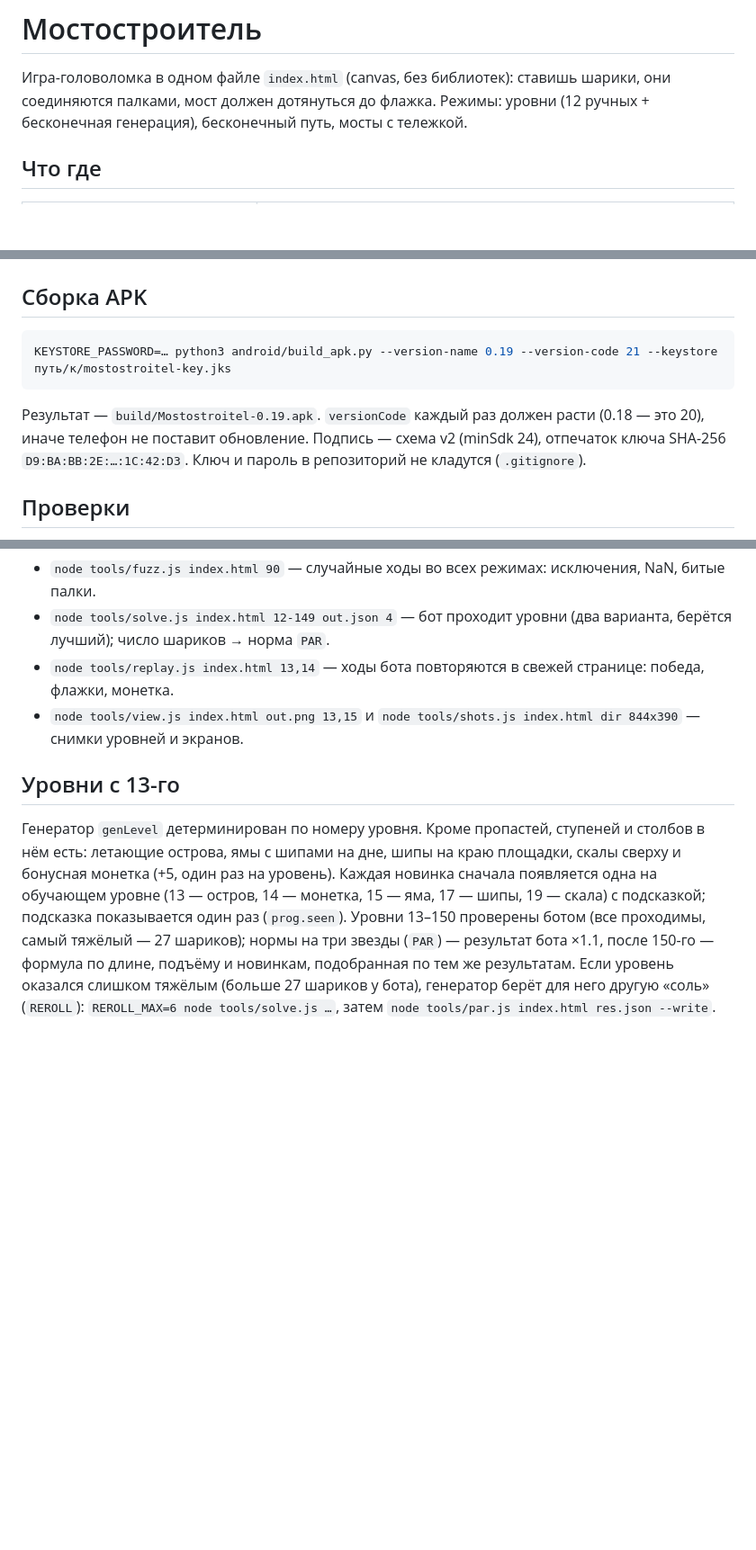
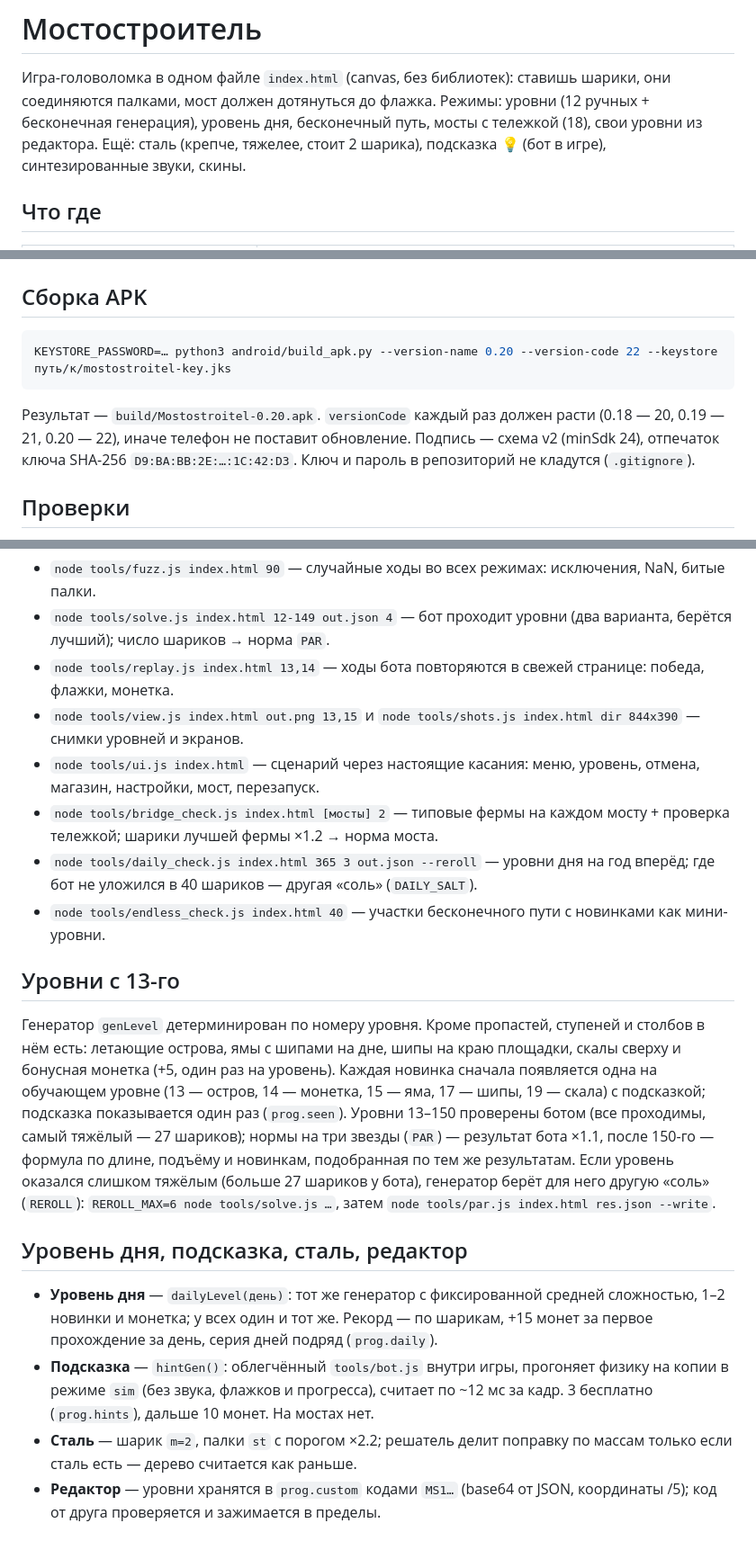
Before and after one commit to banands/-, a Markdown page: README.md, 3 parts joined by grey strips. Shown at 90% size. GitHub-like rendering; blank space fills up the shorter version.

Commit message:
README: режимы и инструменты 0.20
Co-Authored-By: Claude Opus 5.5 <noreply@anthropic.com>
Claude-Session: https://claude.ai/code/session_0143u5Z5GN9ctVYHpsNfY9Yv

````diff
--- a/README.md
+++ b/README.md
@@ -1,7 +1,8 @@
 # Мостостроитель
 
 Игра-головоломка в одном файле `index.html` (canvas, без библиотек): ставишь шарики, они соединяются палками, мост должен дотянуться до флажка.
-Режимы: уровни (12 ручных + бесконечная генерация), бесконечный путь, мосты с тележкой.
+Режимы: уровни (12 ручных + бесконечная генерация), уровень дня, бесконечный путь, мосты с тележкой (18), свои уровни из редактора.
+Ещё: сталь (крепче, тяжелее, стоит 2 шарика), подсказка 💡 (бот в игре), синтезированные звуки, скины.
 
 ## Что где
 
@@ -16,10 +17,10 @@
 ## Сборка APK
 
 ```sh
-KEYSTORE_PASSWORD=… python3 android/build_apk.py --version-name 0.19 --version-code 21 --keystore путь/к/mostostroitel-key.jks
+KEYSTORE_PASSWORD=… python3 android/build_apk.py --version-name 0.20 --version-code 22 --keystore путь/к/mostostroitel-key.jks
 ```
 
-Результат — `build/Mostostroitel-0.19.apk`. `versionCode` каждый раз должен расти (0.18 — это 20), иначе телефон не поставит обновление.
+Результат — `build/Mostostroitel-0.20.apk`. `versionCode` каждый раз должен расти (0.18 — 20, 0.19 — 21, 0.20 — 22), иначе телефон не поставит обновление.
 Подпись — схема v2 (minSdk 24), отпечаток ключа SHA-256 `D9:BA:BB:2E:…:1C:42:D3`. Ключ и пароль в репозиторий не кладутся (`.gitignore`).
 
 ## Проверки
@@ -30,6 +31,10 @@ KEYSTORE_PASSWORD=… python3 android/build_apk.py --version-name 0.19 --version
 - `node tools/solve.js index.html 12-149 out.json 4` — бот проходит уровни (два варианта, берётся лучший); число шариков → норма `PAR`.
 - `node tools/replay.js index.html 13,14` — ходы бота повторяются в свежей странице: победа, флажки, монетка.
 - `node tools/view.js index.html out.png 13,15` и `node tools/shots.js index.html dir 844x390` — снимки уровней и экранов.
+- `node tools/ui.js index.html` — сценарий через настоящие касания: меню, уровень, отмена, магазин, настройки, мост, перезапуск.
+- `node tools/bridge_check.js index.html [мосты] 2` — типовые фермы на каждом мосту + проверка тележкой; шарики лучшей фермы ×1.2 → норма моста.
+- `node tools/daily_check.js index.html 365 3 out.json --reroll` — уровни дня на год вперёд; где бот не уложился в 40 шариков — другая «соль» (`DAILY_SALT`).
+- `node tools/endless_check.js index.html 40` — участки бесконечного пути с новинками как мини-уровни.
 
 ## Уровни с 13-го
 
@@ -41,3 +46,12 @@ KEYSTORE_PASSWORD=… python3 android/build_apk.py --version-name 0.19 --version
 после 150-го — формула по длине, подъёму и новинкам, подобранная по тем же результатам.
 Если уровень оказался слишком тяжёлым (больше 27 шариков у бота), генератор берёт для него другую «соль» (`REROLL`):
 `REROLL_MAX=6 node tools/solve.js …`, затем `node tools/par.js index.html res.json --write`.
+
+## Уровень дня, подсказка, сталь, редактор
+
+- **Уровень дня** — `dailyLevel(день)`: тот же генератор с фиксированной средней сложностью, 1–2 новинки и монетка; у всех один и тот же.
+  Рекорд — по шарикам, +15 монет за первое прохождение за день, серия дней подряд (`prog.daily`).
+- **Подсказка** — `hintGen()`: облегчённый `tools/bot.js` внутри игры, прогоняет физику на копии в режиме `sim` (без звука, флажков и прогресса),
+  считает по ~12 мс за кадр. 3 бесплатно (`prog.hints`), дальше 10 монет. На мостах нет.
+- **Сталь** — шарик `m=2`, палки `st` с порогом ×2.2; решатель делит поправку по массам только если сталь есть — дерево считается как раньше.
+- **Редактор** — уровни хранятся в `prog.custom` кодами `MS1…` (base64 от JSON, координаты /5); код от друга проверяется и зажимается в пределы.
````
